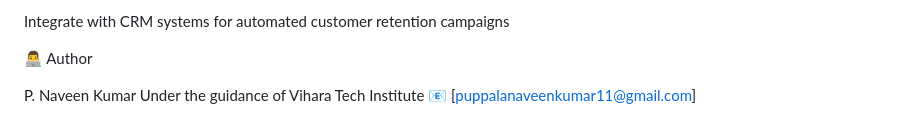
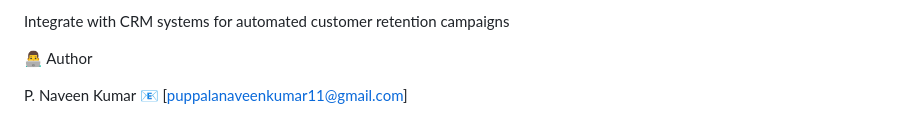
Before and after one commit to naveenkumar-79/Churn-Prediction-project-using-machine-learning, a Markdown page: README.md, the part around the change. Drawn GitHub-style.

Commit message:
Remove guidance mention from author section
Removed the guidance mention from the author section.

```diff
--- a/README.md
+++ b/README.md
@@ -177,5 +177,4 @@ Integrate with CRM systems for automated customer retention campaigns
 👨‍💻 Author
 
 P. Naveen Kumar
-Under the guidance of Vihara Tech Institute
 📧 [puppalanaveenkumar11@gmail.com]
```
